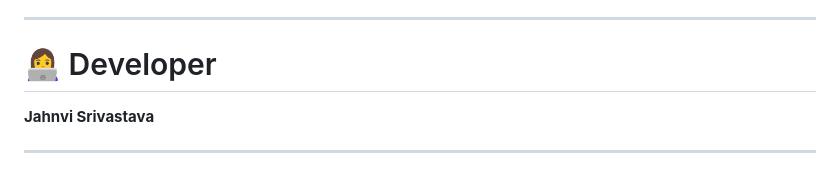
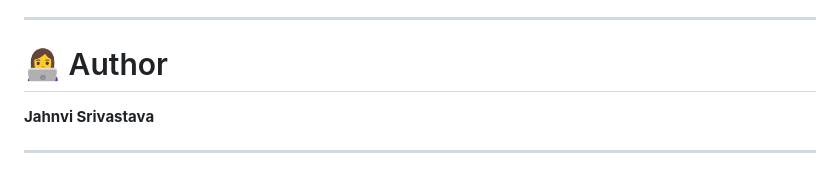
Before and after one commit to jahnvisrivastava01/CredV, a Markdown page: README.md, the part around the change. Drawn GitHub-style.

Commit message:
Rename 'Developer' section to 'Author'

```diff
--- a/README.md
+++ b/README.md
@@ -454,7 +454,7 @@ flutter run
 
 ---
 
-# 👩‍💻 Developer
+# 👩‍💻 Author
 
 **Jahnvi Srivastava**
 
```
